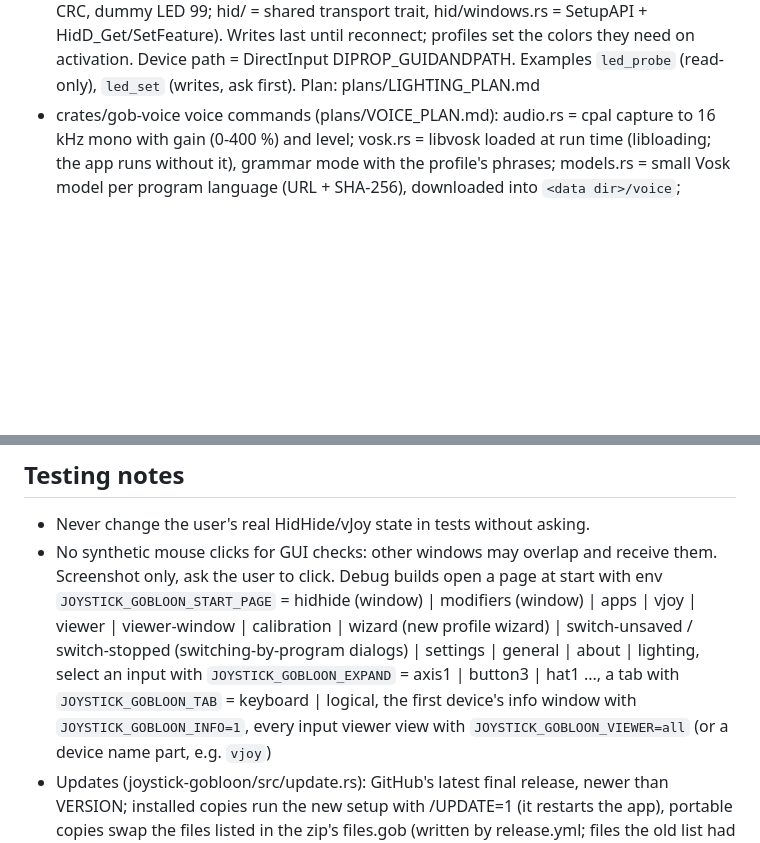
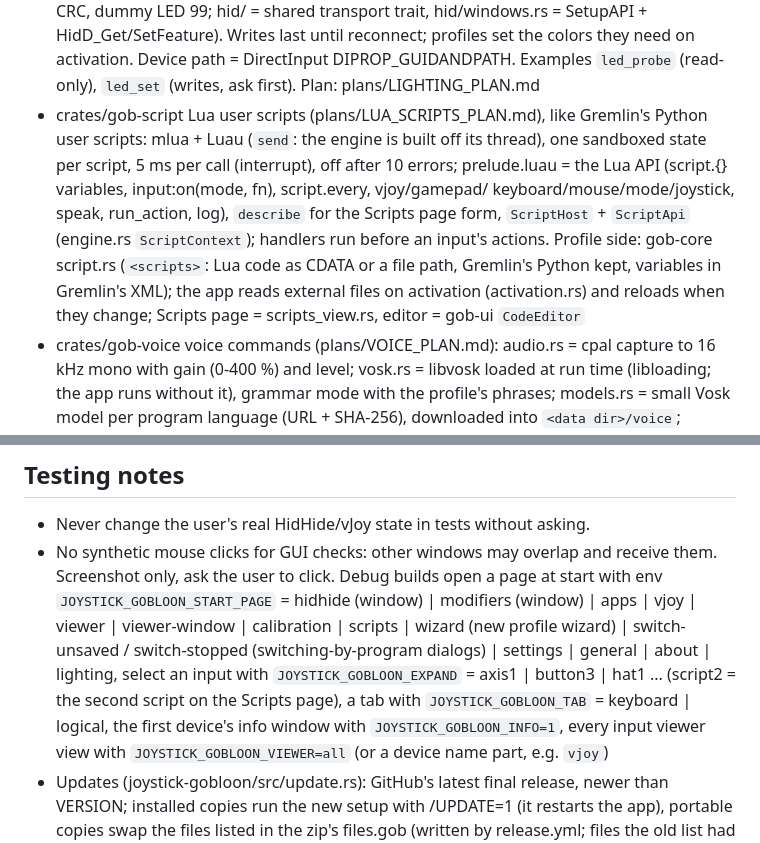
Before and after one commit to h0useRus/JoystickGobloon, a Markdown page: CLAUDE.md, 2 parts joined by grey strips. Rendered like a GitHub page; blank space fills up the shorter version.

```diff
--- a/CLAUDE.md
+++ b/CLAUDE.md
@@ -90,6 +90,14 @@ branch (16.x) - read it for behavior. Work on ONE crate per session.
   protocol/SDK in its own file (vkb.rs: HID report 0x59 after pyvkb, CRC, dummy LED 99; hid/ = shared transport trait,
   hid/windows.rs = SetupAPI + HidD_Get/SetFeature). Writes last until reconnect; profiles set the colors they need on activation. Device path = DirectInput
   DIPROP_GUIDANDPATH. Examples `led_probe` (read-only), `led_set` (writes, ask first). Plan: plans/LIGHTING_PLAN.md
+- crates/gob-script  Lua user scripts (plans/LUA_SCRIPTS_PLAN.md), like Gremlin's Python user scripts: mlua + Luau
+  (`send`: the engine is built off its thread), one sandboxed state per script, 5 ms per call (interrupt), off after
+  10 errors; prelude.luau = the Lua API (script.<kind>{} variables, input:on(mode, fn), script.every, vjoy/gamepad/
+  keyboard/mouse/mode/joystick, speak, run_action, log), `describe` for the Scripts page form, `ScriptHost` +
+  `ScriptApi` (engine.rs `ScriptContext`); handlers run before an input's actions. Profile side: gob-core script.rs
+  (`<scripts>`: Lua code as CDATA or a file path, Gremlin's Python kept, variables in Gremlin's XML); the app reads
+  external files on activation (activation.rs) and reloads when they change; Scripts page = scripts_view.rs, editor =
+  gob-ui `CodeEditor`
 - crates/gob-voice   voice commands (plans/VOICE_PLAN.md): audio.rs = cpal capture to 16 kHz mono with gain (0-400 %)
   and level; vosk.rs = libvosk loaded at run time (libloading; the app runs without it), grammar mode with the
   profile's phrases; models.rs = small Vosk model per program language (URL + SHA-256), downloaded into
@@ -168,8 +176,8 @@ branch (16.x) - read it for behavior. Work on ONE crate per session.
 ## Testing notes
 - Never change the user's real HidHide/vJoy state in tests without asking.
 - No synthetic mouse clicks for GUI checks: other windows may overlap and receive them. Screenshot only, ask the user to click.
-  Debug builds open a page at start with env `JOYSTICK_GOBLOON_START_PAGE` = hidhide (window) | modifiers (window) | apps | vjoy | viewer | viewer-window | calibration | wizard (new profile wizard) | switch-unsaved / switch-stopped (switching-by-program dialogs) | settings | general | about | lighting,
-  select an input with `JOYSTICK_GOBLOON_EXPAND` = axis1 | button3 | hat1 ..., a tab with `JOYSTICK_GOBLOON_TAB` = keyboard | logical,
+  Debug builds open a page at start with env `JOYSTICK_GOBLOON_START_PAGE` = hidhide (window) | modifiers (window) | apps | vjoy | viewer | viewer-window | calibration | scripts | wizard (new profile wizard) | switch-unsaved / switch-stopped (switching-by-program dialogs) | settings | general | about | lighting,
+  select an input with `JOYSTICK_GOBLOON_EXPAND` = axis1 | button3 | hat1 ... (script2 = the second script on the Scripts page), a tab with `JOYSTICK_GOBLOON_TAB` = keyboard | logical,
   the first device's info window with `JOYSTICK_GOBLOON_INFO=1`, every input viewer view with `JOYSTICK_GOBLOON_VIEWER=all` (or a
   device name part, e.g. `vjoy`)
 - Updates (joystick-gobloon/src/update.rs): GitHub's latest final release, newer than VERSION; installed copies run the new
```
Also changed, not shown: README.md (+2 -0 lines), site/img/scripts.png (added), 7 other files.
